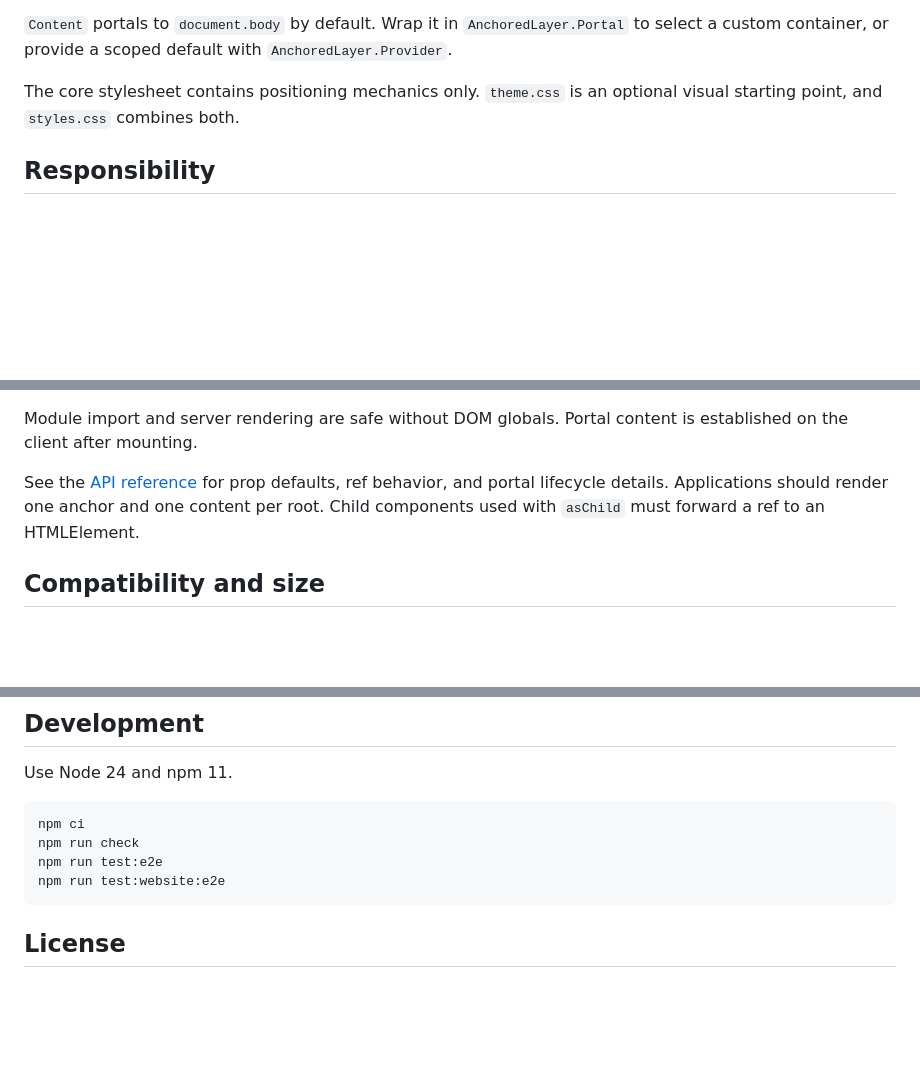
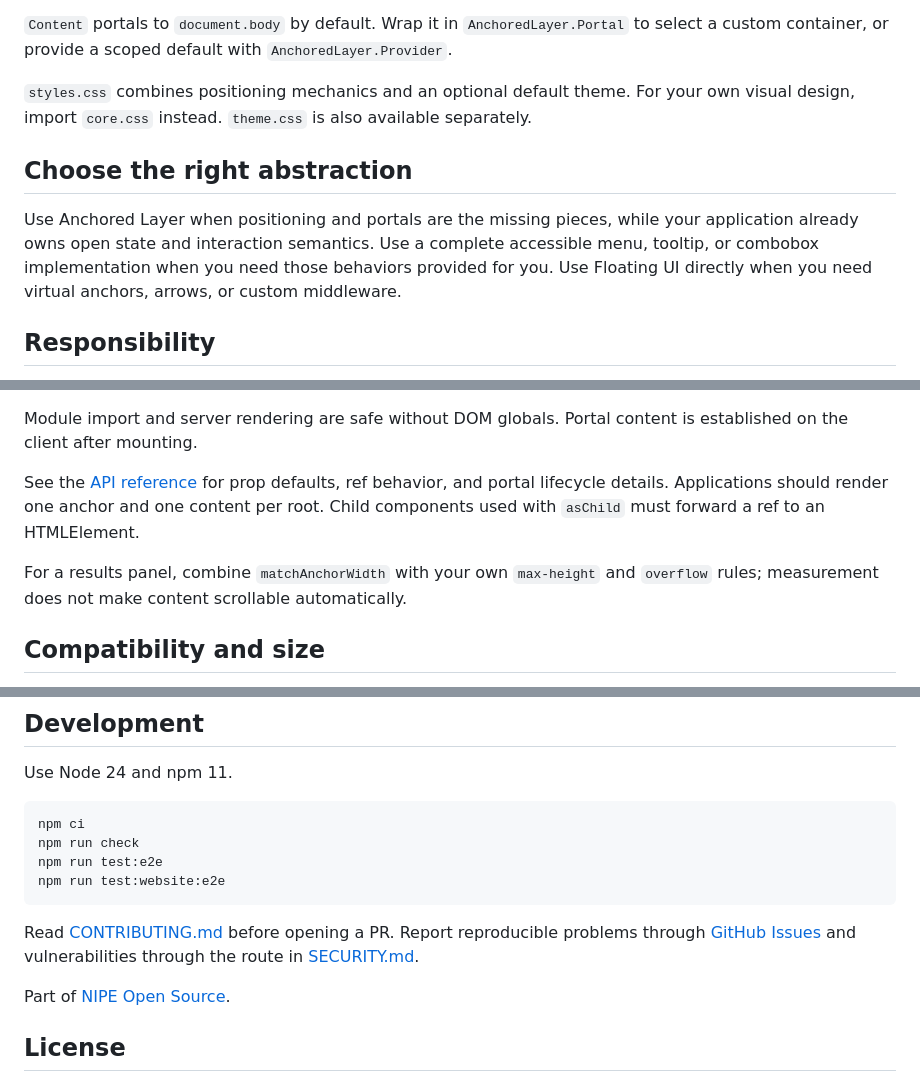
Before and after one commit to NIPE-Solutions/react-anchored-layer, a Markdown page: README.md, 3 parts joined by grey strips. Drawn GitHub-style; blank space fills up the shorter version.

````diff
--- a/README.md
+++ b/README.md
@@ -46,8 +86,17 @@ import '@nipe-solutions/react-anchored-layer/core.css'
 `AnchoredLayer.Portal` to select a custom container, or provide a scoped default
 with `AnchoredLayer.Provider`.
 
-The core stylesheet contains positioning mechanics only. `theme.css` is an
-optional visual starting point, and `styles.css` combines both.
+`styles.css` combines positioning mechanics and an optional default theme.
+For your own visual design, import `core.css` instead. `theme.css` is also
+available separately.
+
+## Choose the right abstraction
+
+Use Anchored Layer when positioning and portals are the missing pieces, while
+your application already owns open state and interaction semantics. Use a
+complete accessible menu, tooltip, or combobox implementation when you need
+those behaviors provided for you. Use Floating UI directly when you need
+virtual anchors, arrows, or custom middleware.
 
 ## Responsibility
 
@@ -72,6 +121,9 @@ See the [API reference](docs/API.md) for prop defaults, ref behavior, and portal
 lifecycle details. Applications should render one anchor and one content per
 root. Child components used with `asChild` must forward a ref to an HTMLElement.
 
+For a results panel, combine `matchAnchorWidth` with your own `max-height` and
+`overflow` rules; measurement does not make content scrollable automatically.
+
 ## Compatibility and size
 
 The package targets current Chromium, Firefox, and WebKit, with automated
@@ -95,5 +147,11 @@ npm run test:e2e
 npm run test:website:e2e
 ```
 
+Read [CONTRIBUTING.md](CONTRIBUTING.md) before opening a PR. Report reproducible
+problems through [GitHub Issues](https://github.com/NIPE-Solutions/react-anchored-layer/issues)
+and vulnerabilities through the route in [SECURITY.md](SECURITY.md).
+
+Part of [NIPE Open Source](https://opensource.nipesolutions.com).
+
 ## License
 
````
Also changed, not shown: other parts of README.md (+66 -26 lines).
